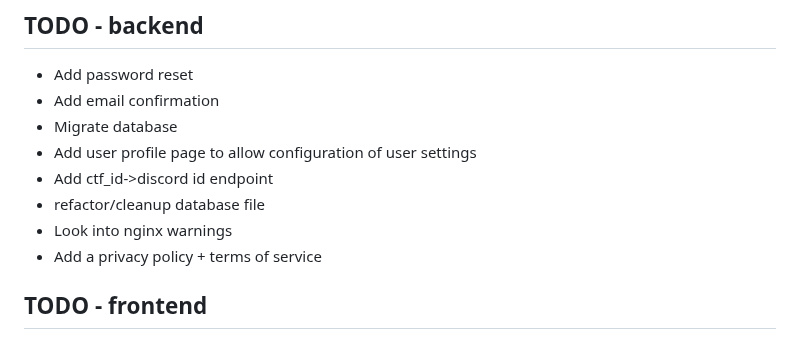
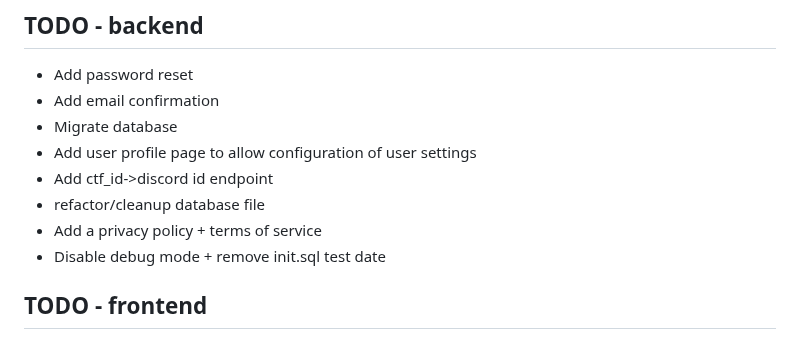
Before and after one commit to StudSec/pwncrates, a Markdown page: README.md, the part around the change. Drawn GitHub-style.

Commit message:
Updated TODO's

```diff
--- a/README.md
+++ b/README.md
@@ -78,8 +78,8 @@ https://git-scm.com/docs/git-credential-store
 - Add user profile page to allow configuration of user settings
 - Add ctf_id->discord id endpoint
 - refactor/cleanup database file
-- Look into nginx warnings
 - Add a privacy policy + terms of service
+- Disable debug mode + remove init.sql test date
 
 ## TODO - frontend
 #### General
```
